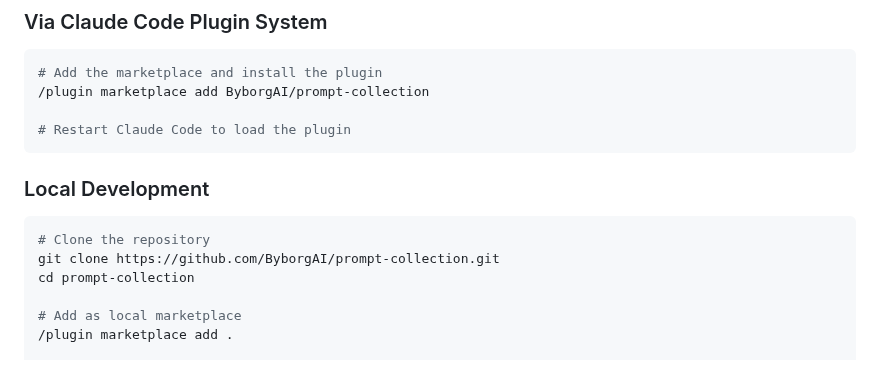
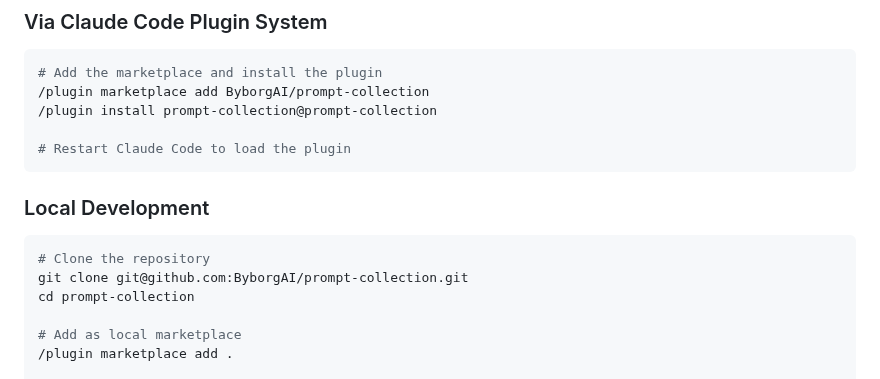
Before and after one commit to ByborgAI/prompt-collection, a Markdown page: README.md, the part around the change. Rendered like a GitHub page.

Commit message:
doc: fix Readme procedure to install the plugin

````diff
--- a/README.md
+++ b/README.md
@@ -18,6 +18,7 @@ Before installing this plugin, you must be authenticated with GitHub in your env
 ```bash
 # Add the marketplace and install the plugin
 /plugin marketplace add ByborgAI/prompt-collection
+/plugin install prompt-collection@prompt-collection
 
 # Restart Claude Code to load the plugin
 ```
@@ -26,7 +27,7 @@ Before installing this plugin, you must be authenticated with GitHub in your env
 
 ```bash
 # Clone the repository
-git clone https://github.com/ByborgAI/prompt-collection.git
+git clone git@github.com:ByborgAI/prompt-collection.git
 cd prompt-collection
 
 # Add as local marketplace
````
